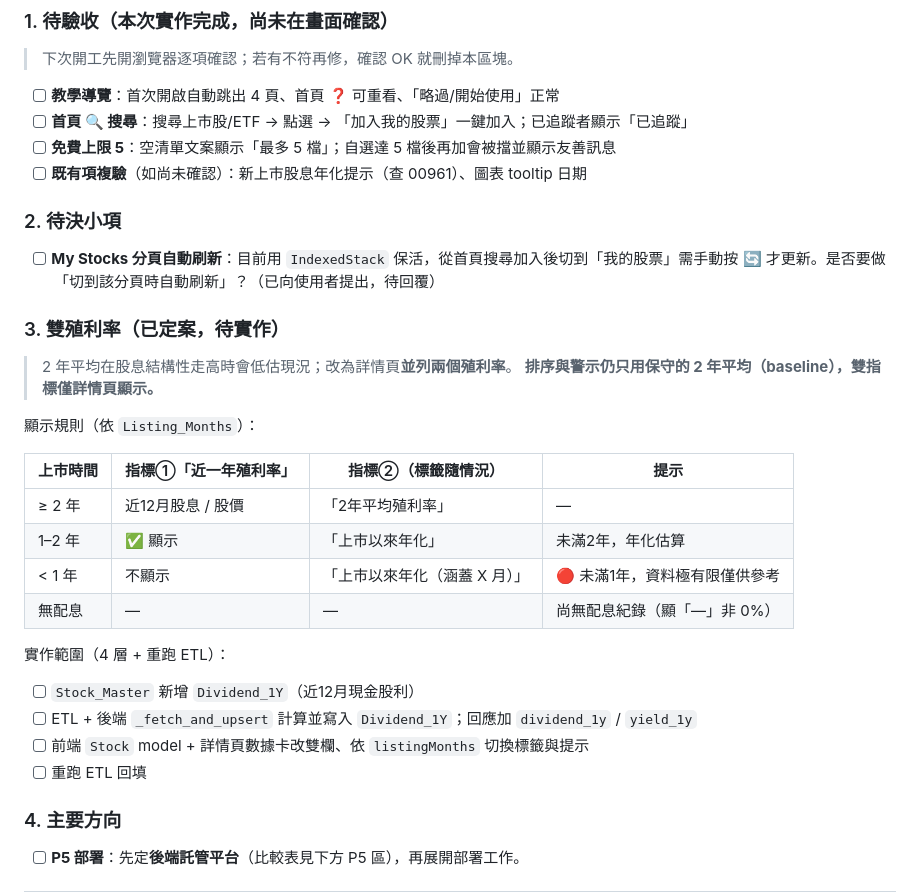
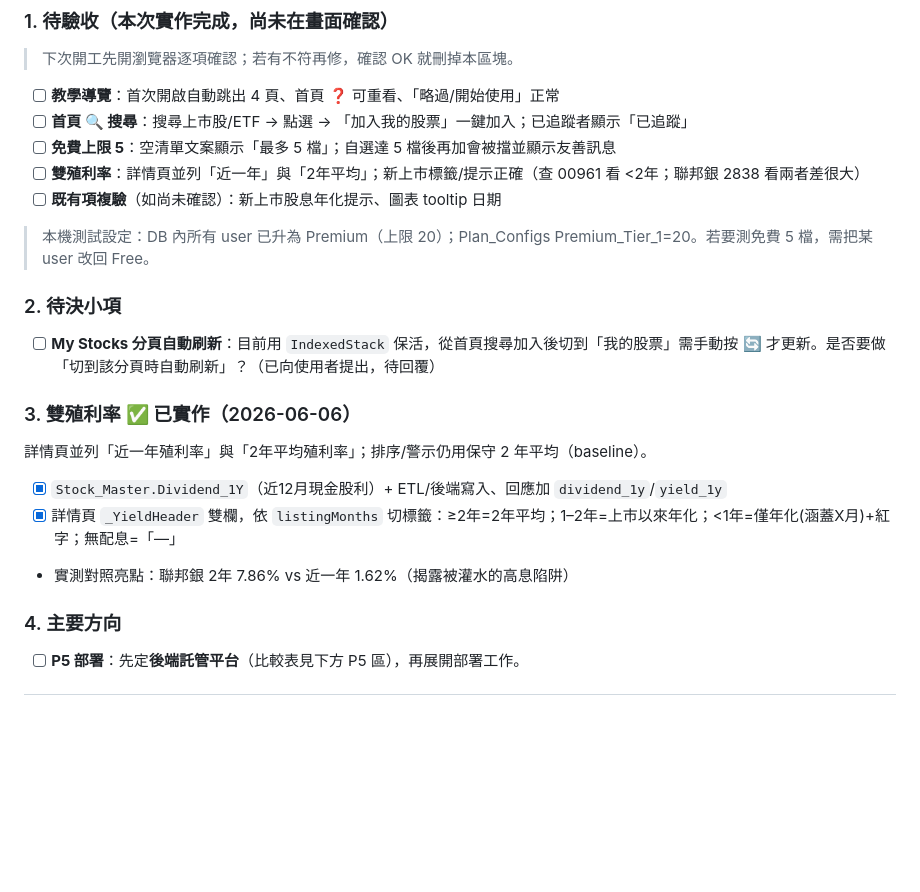
Before and after one commit to hank92312/Savestock, a Markdown page: TODONEXT.md, the part around the change. Drawn GitHub-style; blank space fills up the shorter version.

Commit message:
docs: mark dual-yield done; add acceptance items + local premium-20 note
Co-Authored-By: Claude Opus 4.8 <noreply@anthropic.com>

```diff
--- a/TODONEXT.md
+++ b/TODONEXT.md
@@ -12,29 +12,19 @@
 - [ ] **教學導覽**：首次開啟自動跳出 4 頁、首頁 ❓ 可重看、「略過/開始使用」正常
 - [ ] **首頁 🔍 搜尋**：搜尋上市股/ETF → 點選 → 「加入我的股票」一鍵加入；已追蹤者顯示「已追蹤」
 - [ ] **免費上限 5**：空清單文案顯示「最多 5 檔」；自選達 5 檔後再加會被擋並顯示友善訊息
-- [ ] **既有項複驗**（如尚未確認）：新上市股息年化提示（查 00961）、圖表 tooltip 日期
+- [ ] **雙殖利率**：詳情頁並列「近一年」與「2年平均」；新上市標籤/提示正確（查 00961 看 <2年；聯邦銀 2838 看兩者差很大）
+- [ ] **既有項複驗**（如尚未確認）：新上市股息年化提示、圖表 tooltip 日期
+
+> 本機測試設定：DB 內所有 user 已升為 Premium（上限 20）；Plan_Configs Premium_Tier_1=20。若要測免費 5 檔，需把某 user 改回 Free。
 
 ### 2. 待決小項
 - [ ] **My Stocks 分頁自動刷新**：目前用 `IndexedStack` 保活，從首頁搜尋加入後切到「我的股票」需手動按 🔄 才更新。是否要做「切到該分頁時自動刷新」？（已向使用者提出，待回覆）
 
-### 3. 雙殖利率（已定案，待實作）
-> 2 年平均在股息結構性走高時會低估現況；改為詳情頁**並列兩個殖利率**。
-> **排序與警示仍只用保守的 2 年平均（baseline），雙指標僅詳情頁顯示。**
-
-顯示規則（依 `Listing_Months`）：
-
-| 上市時間 | 指標①「近一年殖利率」 | 指標②（標籤隨情況） | 提示 |
-|---|---|---|---|
-| ≥ 2 年 | 近12月股息 / 股價 | 「2年平均殖利率」 | — |
-| 1–2 年 | ✅ 顯示 | 「上市以來年化」 | 未滿2年，年化估算 |
-| < 1 年 | 不顯示 | 「上市以來年化（涵蓋 X 月）」 | 🔴 未滿1年，資料極有限僅供參考 |
-| 無配息 | — | — | 尚無配息紀錄（顯「—」非 0%）|
-
-實作範圍（4 層 + 重跑 ETL）：
-- [ ] `Stock_Master` 新增 `Dividend_1Y`（近12月現金股利）
-- [ ] ETL + 後端 `_fetch_and_upsert` 計算並寫入 `Dividend_1Y`；回應加 `dividend_1y` / `yield_1y`
-- [ ] 前端 `Stock` model + 詳情頁數據卡改雙欄、依 `listingMonths` 切換標籤與提示
-- [ ] 重跑 ETL 回填
+### 3. 雙殖利率 ✅ 已實作（2026-06-06）
+詳情頁並列「近一年殖利率」與「2年平均殖利率」；排序/警示仍用保守 2 年平均（baseline）。
+- [x] `Stock_Master.Dividend_1Y`（近12月現金股利）+ ETL/後端寫入、回應加 `dividend_1y`/`yield_1y`
+- [x] 詳情頁 `_YieldHeader` 雙欄，依 `listingMonths` 切標籤：≥2年=2年平均；1–2年=上市以來年化；<1年=僅年化(涵蓋X月)+紅字；無配息=「—」
+- 實測對照亮點：聯邦銀 2年 7.86% vs 近一年 1.62%（揭露被灌水的高息陷阱）
 
 ### 4. 主要方向
 - [ ] **P5 部署**：先定**後端託管平台**（比較表見下方 P5 區），再展開部署工作。
```
